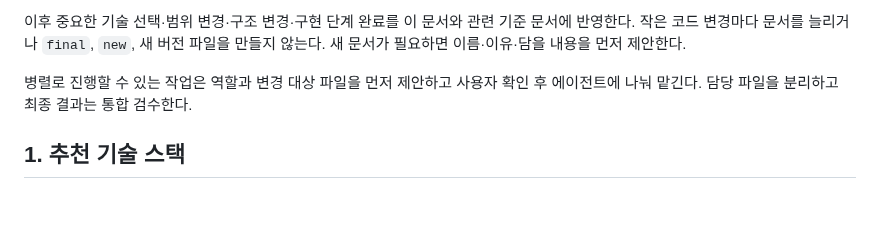
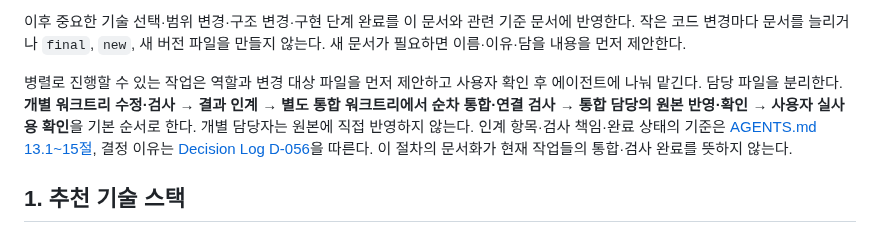
Before and after one commit to SoulJ-K/My-Jarvis, a Markdown page: docs/Jarvis_Pet_Technical_Design_v0.1.md, the part around the change. GitHub-like rendering; blank space fills up the shorter version.

```diff
--- a/docs/Jarvis_Pet_Technical_Design_v0.1.md
+++ b/docs/Jarvis_Pet_Technical_Design_v0.1.md
@@ -22,7 +22,7 @@ v0.1은 **알 → 부화 → 아기 생활**까지다. 어린이·청소년·성
 
 이후 중요한 기술 선택·범위 변경·구조 변경·구현 단계 완료를 이 문서와 관련 기준 문서에 반영한다. 작은 코드 변경마다 문서를 늘리거나 `final`, `new`, 새 버전 파일을 만들지 않는다. 새 문서가 필요하면 이름·이유·담을 내용을 먼저 제안한다.
 
-병렬로 진행할 수 있는 작업은 역할과 변경 대상 파일을 먼저 제안하고 사용자 확인 후 에이전트에 나눠 맡긴다. 담당 파일을 분리하고 최종 결과는 통합 검수한다.
+병렬로 진행할 수 있는 작업은 역할과 변경 대상 파일을 먼저 제안하고 사용자 확인 후 에이전트에 나눠 맡긴다. 담당 파일을 분리한다. **개별 워크트리 수정·검사 → 결과 인계 → 별도 통합 워크트리에서 순차 통합·연결 검사 → 통합 담당의 원본 반영·확인 → 사용자 실사용 확인**을 기본 순서로 한다. 개별 담당자는 원본에 직접 반영하지 않는다. 인계 항목·검사 책임·완료 상태의 기준은 [AGENTS.md 13.1~15절](../AGENTS.md), 결정 이유는 [Decision Log D-056](Jarvis_Pet_Decision_Log_v0.1.md#d-056-개별-검사와-통합-검사를-거쳐-통합-담당이-원본에-반영한다)을 따른다. 이 절차의 문서화가 현재 작업들의 통합·검사 완료를 뜻하지 않는다.
 
 ## 1. 추천 기술 스택
 
```
Also changed, not shown: AGENTS.md (+17 -3 lines), docs/Jarvis_Pet_Decision_Log_v0.1.md (+7 -0 lines).
